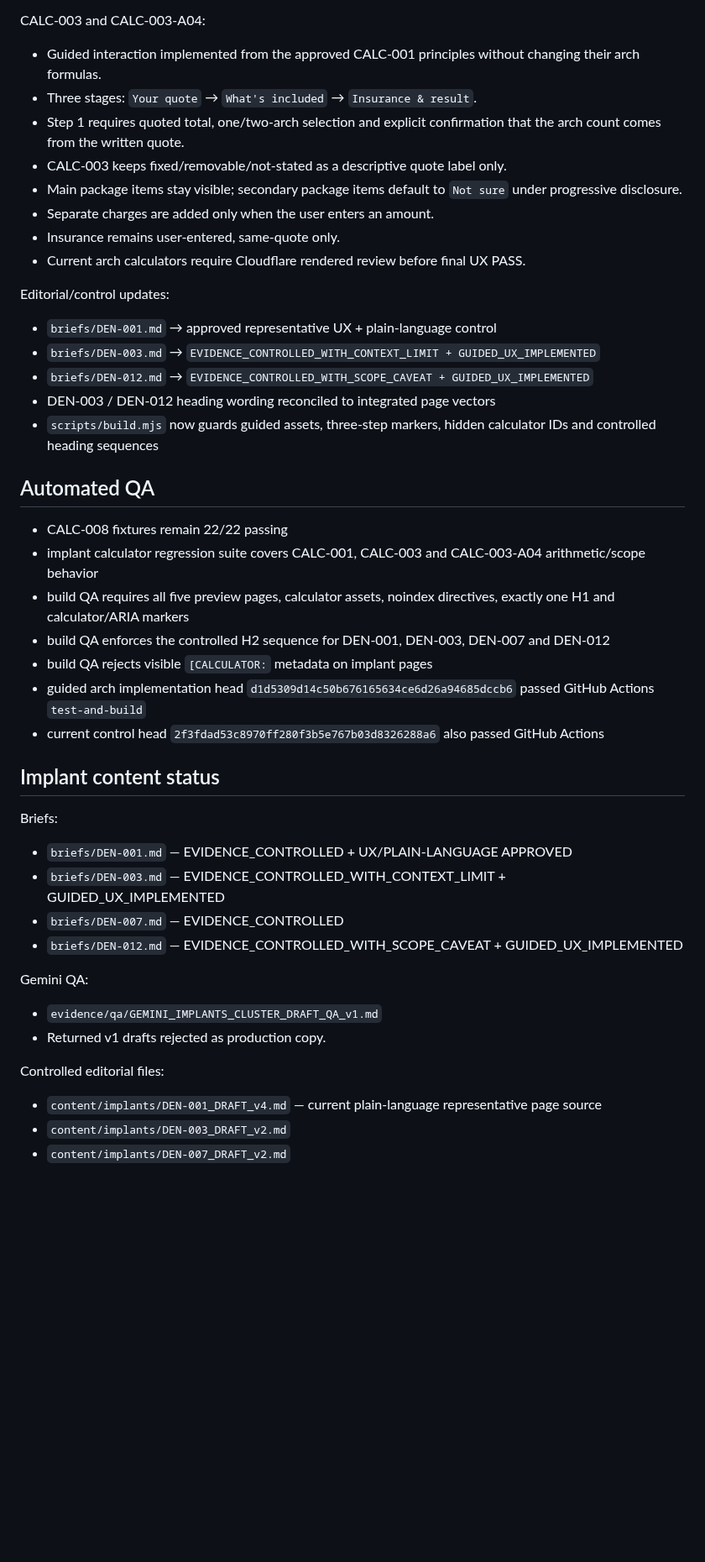
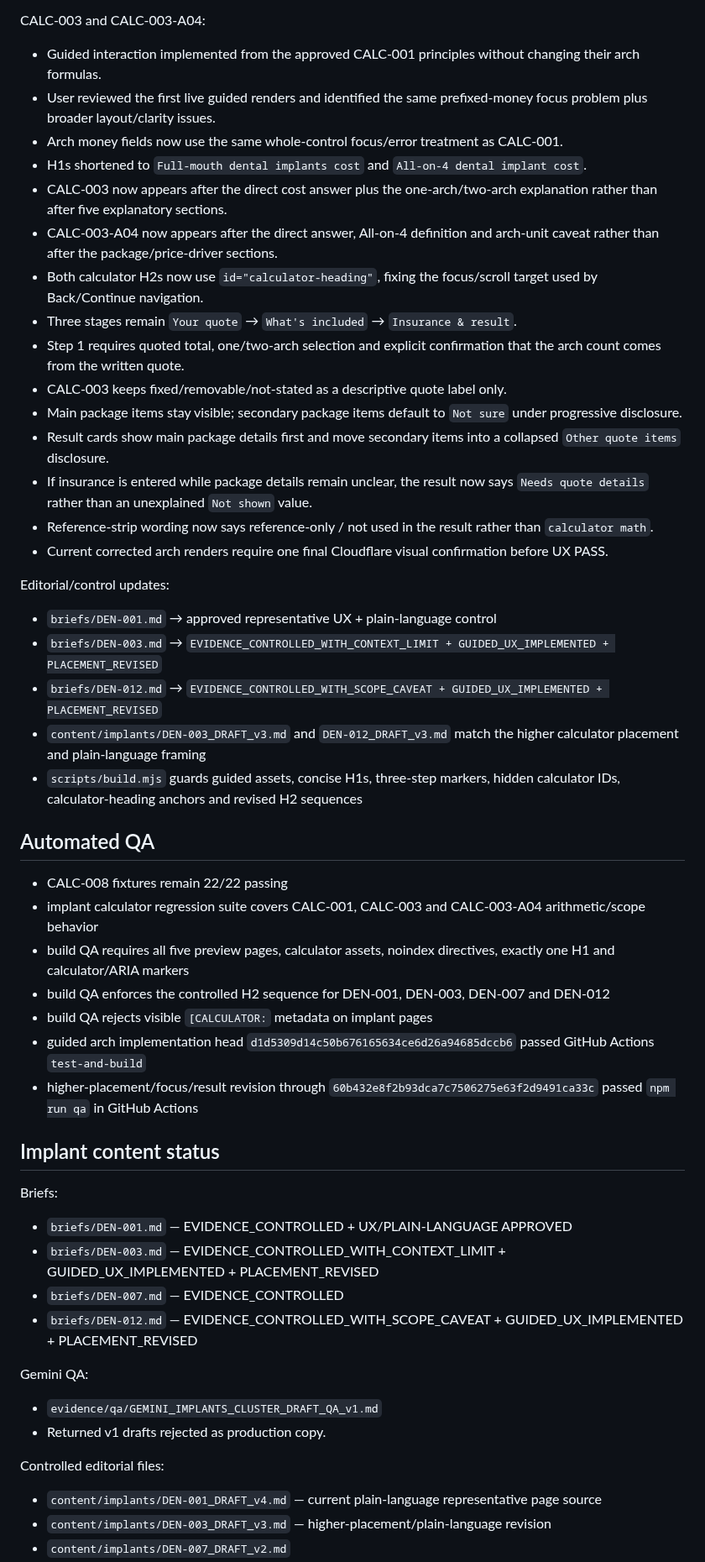
Before and after one commit to yes155/Dental-Calculator, a Markdown page: PROJECT-STATE.md, the part around one of its changes. Shown at 84% size. Drawn GitHub-style; blank space fills up the shorter version.

Commit message:
Record arch calculator rendered-review corrections

```diff
--- a/PROJECT-STATE.md
+++ b/PROJECT-STATE.md
@@ -113,20 +113,27 @@ CALC-001:
 
 CALC-003 and CALC-003-A04:
 - Guided interaction implemented from the approved CALC-001 principles without changing their arch formulas.
-- Three stages: `Your quote` → `What's included` → `Insurance & result`.
+- User reviewed the first live guided renders and identified the same prefixed-money focus problem plus broader layout/clarity issues.
+- Arch money fields now use the same whole-control focus/error treatment as CALC-001.
+- H1s shortened to `Full-mouth dental implants cost` and `All-on-4 dental implant cost`.
+- CALC-003 now appears after the direct cost answer plus the one-arch/two-arch explanation rather than after five explanatory sections.
+- CALC-003-A04 now appears after the direct answer, All-on-4 definition and arch-unit caveat rather than after the package/price-driver sections.
+- Both calculator H2s now use `id="calculator-heading"`, fixing the focus/scroll target used by Back/Continue navigation.
+- Three stages remain `Your quote` → `What's included` → `Insurance & result`.
 - Step 1 requires quoted total, one/two-arch selection and explicit confirmation that the arch count comes from the written quote.
 - CALC-003 keeps fixed/removable/not-stated as a descriptive quote label only.
 - Main package items stay visible; secondary package items default to `Not sure` under progressive disclosure.
-- Separate charges are added only when the user enters an amount.
-- Insurance remains user-entered, same-quote only.
-- Current arch calculators require Cloudflare rendered review before final UX PASS.
+- Result cards show main package details first and move secondary items into a collapsed `Other quote items` disclosure.
+- If insurance is entered while package details remain unclear, the result now says `Needs quote details` rather than an unexplained `Not shown` value.
+- Reference-strip wording now says reference-only / not used in the result rather than `calculator math`.
+- Current corrected arch renders require one final Cloudflare visual confirmation before UX PASS.
 
 Editorial/control updates:
 - `briefs/DEN-001.md` → approved representative UX + plain-language control
-- `briefs/DEN-003.md` → `EVIDENCE_CONTROLLED_WITH_CONTEXT_LIMIT + GUIDED_UX_IMPLEMENTED`
-- `briefs/DEN-012.md` → `EVIDENCE_CONTROLLED_WITH_SCOPE_CAVEAT + GUIDED_UX_IMPLEMENTED`
-- DEN-003 / DEN-012 heading wording reconciled to integrated page vectors
-- `scripts/build.mjs` now guards guided assets, three-step markers, hidden calculator IDs and controlled heading sequences
+- `briefs/DEN-003.md` → `EVIDENCE_CONTROLLED_WITH_CONTEXT_LIMIT + GUIDED_UX_IMPLEMENTED + PLACEMENT_REVISED`
+- `briefs/DEN-012.md` → `EVIDENCE_CONTROLLED_WITH_SCOPE_CAVEAT + GUIDED_UX_IMPLEMENTED + PLACEMENT_REVISED`
+- `content/implants/DEN-003_DRAFT_v3.md` and `DEN-012_DRAFT_v3.md` match the higher calculator placement and plain-language framing
+- `scripts/build.mjs` guards guided assets, concise H1s, three-step markers, hidden calculator IDs, calculator-heading anchors and revised H2 sequences
 
 ## Automated QA
 - CALC-008 fixtures remain 22/22 passing
@@ -135,14 +142,14 @@ Editorial/control updates:
 - build QA enforces the controlled H2 sequence for DEN-001, DEN-003, DEN-007 and DEN-012
 - build QA rejects visible `[CALCULATOR:` metadata on implant pages
 - guided arch implementation head `d1d5309d14c50b676165634ce6d26a94685dccb6` passed GitHub Actions `test-and-build`
-- current control head `2f3fdad53c8970ff280f3b5e767b03d8326288a6` also passed GitHub Actions
+- higher-placement/focus/result revision through `60b432e8f2b93dca7c7506275e63f2d9491ca33c` passed `npm run qa` in GitHub Actions
 
 ## Implant content status
 Briefs:
 - `briefs/DEN-001.md` — EVIDENCE_CONTROLLED + UX/PLAIN-LANGUAGE APPROVED
-- `briefs/DEN-003.md` — EVIDENCE_CONTROLLED_WITH_CONTEXT_LIMIT + GUIDED_UX_IMPLEMENTED
+- `briefs/DEN-003.md` — EVIDENCE_CONTROLLED_WITH_CONTEXT_LIMIT + GUIDED_UX_IMPLEMENTED + PLACEMENT_REVISED
 - `briefs/DEN-007.md` — EVIDENCE_CONTROLLED
-- `briefs/DEN-012.md` — EVIDENCE_CONTROLLED_WITH_SCOPE_CAVEAT + GUIDED_UX_IMPLEMENTED
+- `briefs/DEN-012.md` — EVIDENCE_CONTROLLED_WITH_SCOPE_CAVEAT + GUIDED_UX_IMPLEMENTED + PLACEMENT_REVISED
 
 Gemini QA:
 - `evidence/qa/GEMINI_IMPLANTS_CLUSTER_DRAFT_QA_v1.md`
@@ -150,5 +157,5 @@ Gemini QA:
 
 Controlled editorial files:
 - `content/implants/DEN-001_DRAFT_v4.md` — current plain-language representative page source
-- `content/implants/DEN-003_DRAFT_v2.md`
+- `content/implants/DEN-003_DRAFT_v3.md` — higher-placement/plain-language revision
 - `content/implants/DEN-007_DRAFT_v2.md`
```
Also changed, not shown: other parts of PROJECT-STATE.md (+7 -7 lines).
